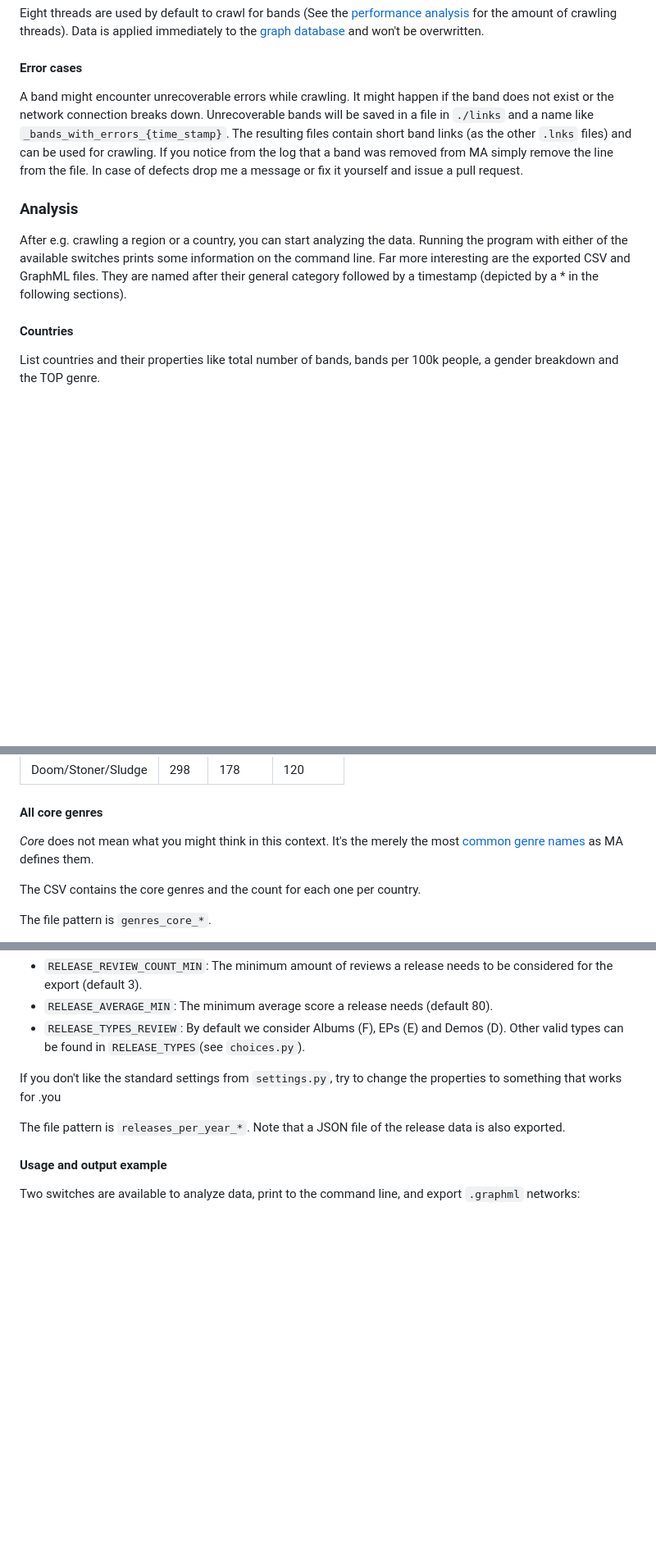
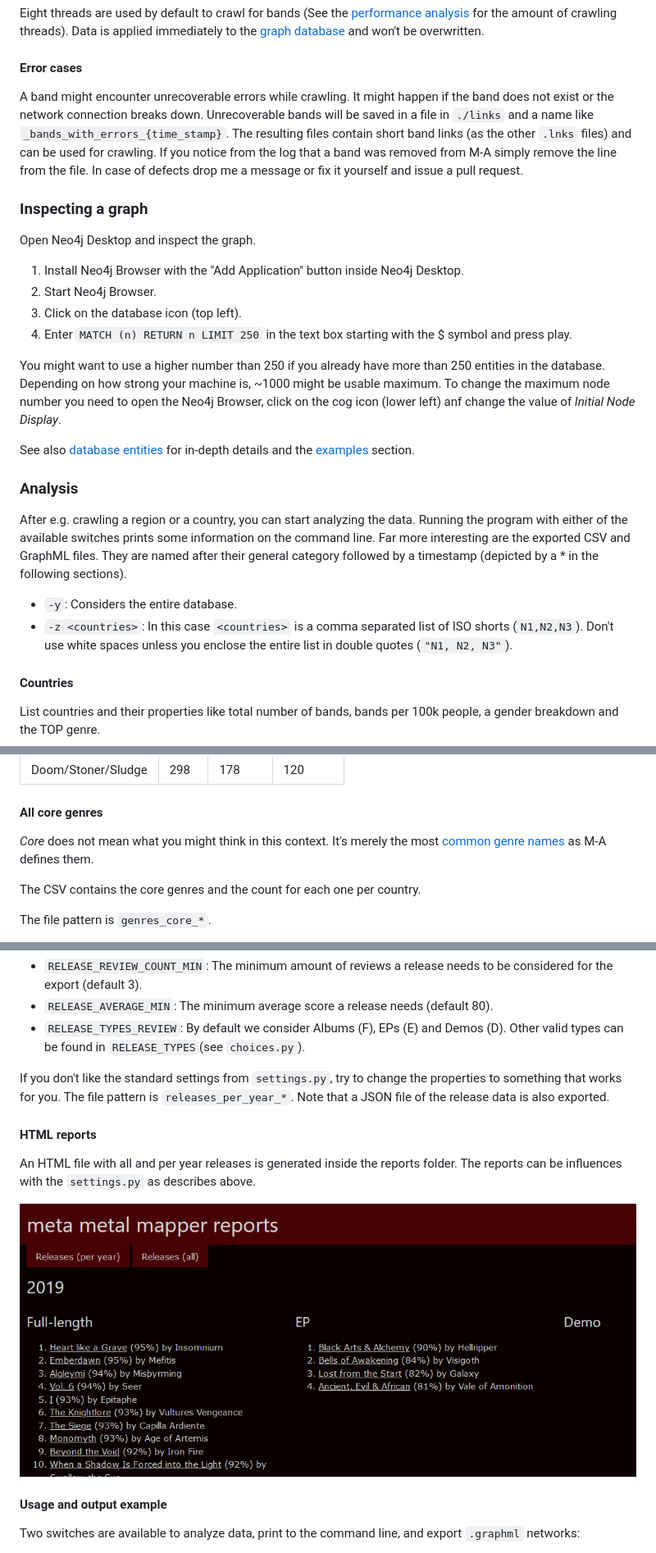
Before and after one commit to fnordoglargh/metametalmapper, a Markdown page: README.md, 3 parts joined by grey strips. Shown: that part at 82% size. GitHub-like rendering; pictures changed too: img/report_demo.png (added); blank space fills up the shorter version.

```diff
--- a/README.md
+++ b/README.md
@@ -170,19 +178,36 @@ Data is applied immediately to the [graph database](DATABASES.md) and won't be o
 
 #### Error cases
 
-A band might encounter unrecoverable errors while crawling. It might happen if the band does not exist
-or the network connection breaks down. Unrecoverable bands will be saved in a file in `./links` and a
-name like `_bands_with_errors_{time_stamp}`. The resulting files contain short band links (as the other
-`.lnks` files) and can be used for crawling. If you notice from the log that a band was removed from MA
-simply remove the line from the file. In case of defects drop me a message or fix it yourself and issue
-a pull request.
+A band might encounter unrecoverable errors while crawling. It might happen if the band does not exist or the network
+connection breaks down. Unrecoverable bands will be saved in a file in `./links` and a name like
+`_bands_with_errors_{time_stamp}`. The resulting files contain short band links (as the other `.lnks` files) and can be
+used for crawling. If you notice from the log that a band was removed from M-A simply remove the line from the file. In
+case of defects drop me a message or fix it yourself and issue a pull request.
+
+### Inspecting a graph
+
+Open Neo4j Desktop and inspect the graph.
+
+  1. Install Neo4j Browser with the "Add Application" button inside Neo4j Desktop.
+  1. Start Neo4j Browser.
+  3. Click on the database icon (top left).
+  4. Enter `MATCH (n) RETURN n LIMIT 250` in the text box starting with the $ symbol and press play.
+
+You might want to use a higher number than 250 if you already have more than 250 entities in the database. Depending on
+how strong your machine is, ~1000 might be usable maximum. To change the maximum node number you need to open the Neo4j
+Browser, click on the cog icon (lower left) anf change the value of _Initial Node Display_.
+
+See also [database entities](DATABASES.md) for in-depth details and the [examples](EXAMPLES.md) section.
 
 ### Analysis
 
-After e.g. crawling a region or a country, you can start analyzing the data. Running the program with
-either of the available switches prints some information on the command line. Far more interesting are
-the exported CSV and GraphML files. They are named after their general category followed by a timestamp
-(depicted by a * in the following sections).
+After e.g. crawling a region or a country, you can start analyzing the data. Running the program with either of the
+available switches prints some information on the command line. Far more interesting are the exported CSV and GraphML
+files. They are named after their general category followed by a timestamp (depicted by a * in the following sections).
+
+* `-y`: Considers the entire database.
+* `-z <countries>`: In this case `<countries>` is a comma separated list of ISO shorts (`N1,N2,N3`). Don't use white
+    spaces unless you enclose the entire list in double quotes (`"N1, N2, N3"`).
 
 #### Countries
 
@@ -213,8 +238,8 @@ The file pattern is `genres_all_*`.
 
 #### All core genres
 
-_Core_ does not mean what you might think in this context. It's the merely the most
-[common genre names](https://www.metal-archives.com/browse/genre) as MA defines them.
+_Core_ does not mean what you might think in this context. It's merely the most
+[common genre names](https://www.metal-archives.com/browse/genre) as M-A defines them.
 
 The CSV contains the core genres and the count for each one per country.
 
@@ -234,9 +259,14 @@ metric is the number of reviews. I arbitrarily tried cut-off values to filter re
     be found in `RELEASE_TYPES`(see `choices.py`).
 
 If you don't like the standard settings from `settings.py`, try to change the properties to something that works for
-.you
+you. The file pattern is `releases_per_year_*`. Note that a JSON file of the release data is also exported.
 
-The file pattern is `releases_per_year_*`. Note that a JSON file of the release data is also exported.
+#### HTML reports
+
+An HTML file with all and per year releases is generated inside the reports folder. The reports can be influences with
+the `settings.py` as describes above.
+
+![HTML Preview](img/report_demo.png)
 
 #### Usage and output example
 
```
Also changed, not shown: other parts of README.md (+57 -49 lines).
